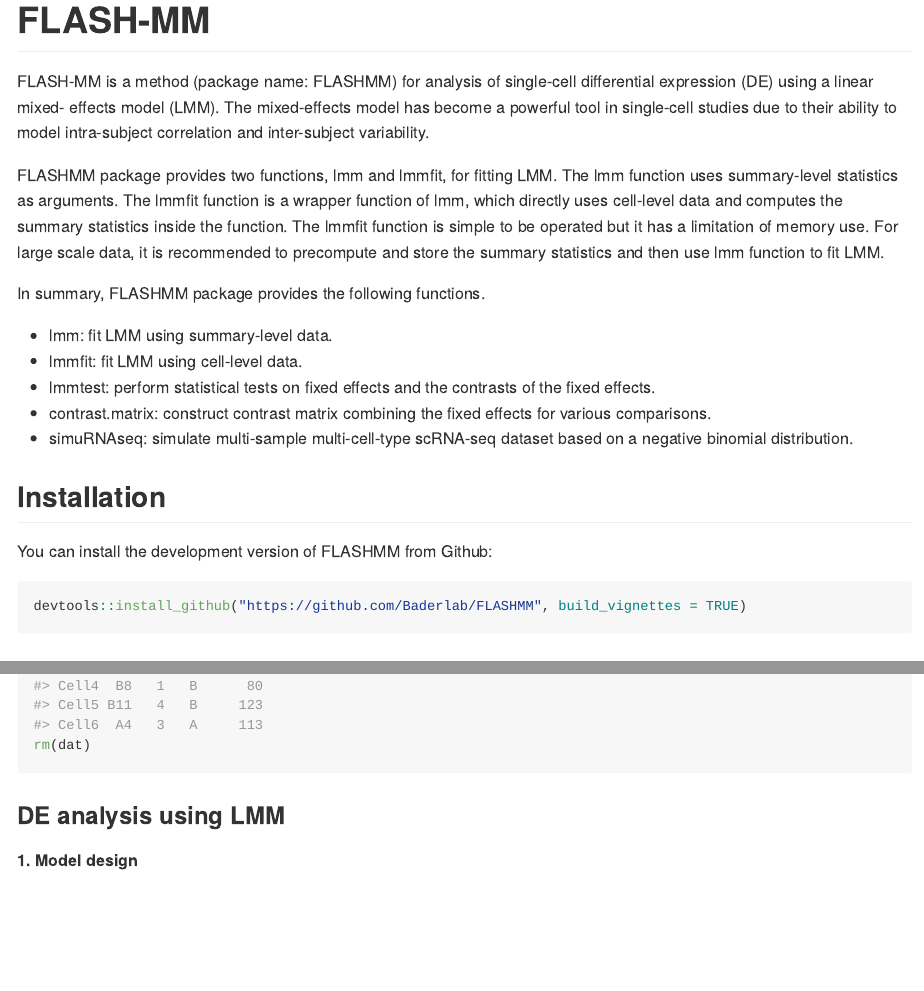
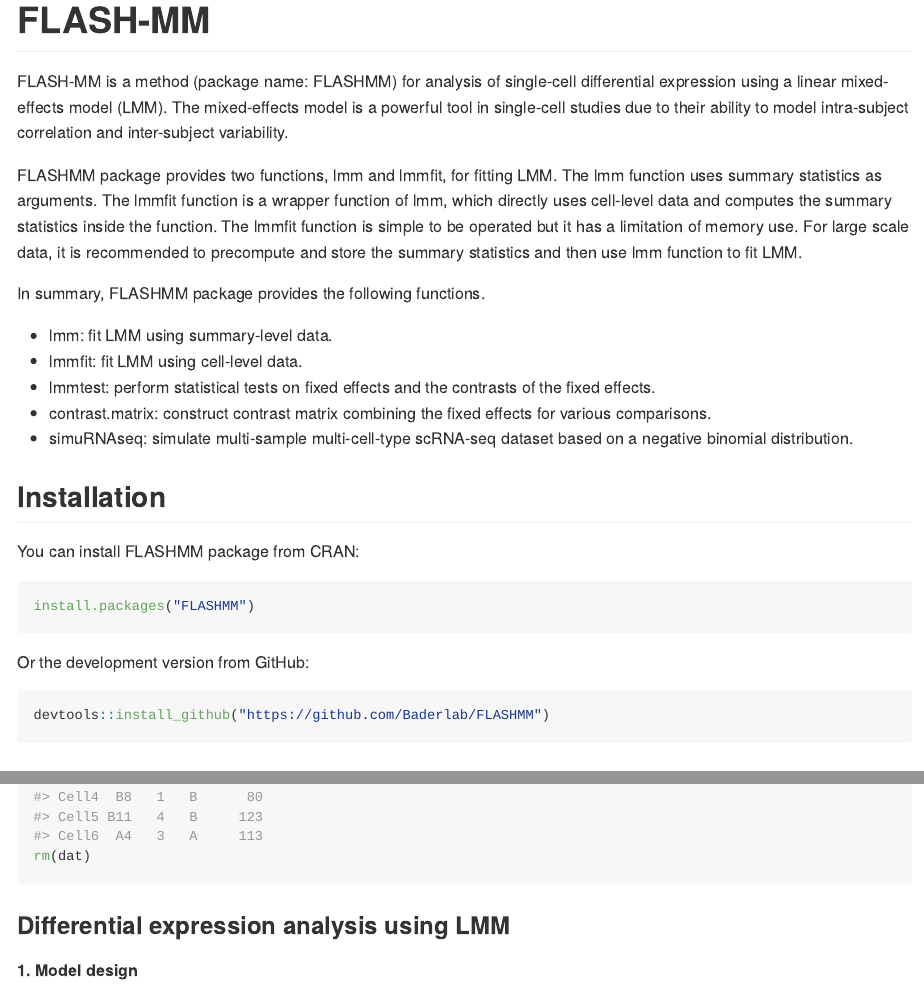
Before and after one commit to BaderLab/FLASHMM, an R Markdown document (README.Rmd): the page in a window 1100 px wide, from its top, and a second part further down, joined at a grey line. The pictures show the output file README.md that the author committed with the source, drawn offline in the style of GitHub.

Commit message:
Initial commit

````diff
--- a/README.Rmd
+++ b/README.Rmd
@@ -18,9 +18,9 @@
 <!-- badges: start -->
 <!-- badges: end -->
 
-FLASH-MM is a method (package name: FLASHMM) for analysis of single-cell differential expression (DE) using a linear mixed- effects model (LMM). The mixed-effects model has become a powerful tool in single-cell studies due to their ability to model intra-subject correlation and inter-subject variability.
+FLASH-MM is a method (package name: FLASHMM) for analysis of single-cell differential expression using a linear mixed- effects model (LMM). The mixed-effects model is a powerful tool in single-cell studies due to their ability to model intra-subject correlation and inter-subject variability.
 
-FLASHMM package provides two functions, lmm and lmmfit, for fitting LMM. The lmm function uses summary-level statistics as arguments. The lmmfit function is a wrapper function of lmm, which directly uses cell-level data and computes the summary statistics inside the function. The lmmfit function is simple to be operated but it has a limitation of memory use. For large scale data, it is recommended to precompute and store the summary statistics and then use lmm function to fit LMM.
+FLASHMM package provides two functions, lmm and lmmfit, for fitting LMM. The lmm function uses summary statistics as arguments. The lmmfit function is a wrapper function of lmm, which directly uses cell-level data and computes the summary statistics inside the function. The lmmfit function is simple to be operated but it has a limitation of memory use. For large scale data, it is recommended to precompute and store the summary statistics and then use lmm function to fit LMM.
 
 In summary, FLASHMM package provides the following functions.
 
@@ -32,10 +32,16 @@
 
 ## Installation
 
-You can install the development version of FLASHMM from Github:
+You can install FLASHMM package from CRAN:
 
 ```{r echo = TRUE, results = "hide", message = FALSE}
-devtools::install_github("https://github.com/Baderlab/FLASHMM", build_vignettes = TRUE)
+install.packages("FLASHMM")
+```
+
+Or the development version from GitHub:
+
+```{r echo = TRUE, results = "hide", message = FALSE}
+devtools::install_github("https://github.com/Baderlab/FLASHMM")
 ```
 
 ## Example
@@ -62,7 +68,7 @@
 rm(dat)
 ```
 
-### DE analysis using LMM
+### Differential expression analysis using LMM
 
 **1. Model design**
 
````
Also changed, not shown: README.md, README.Rmd (6 more changed lines).
